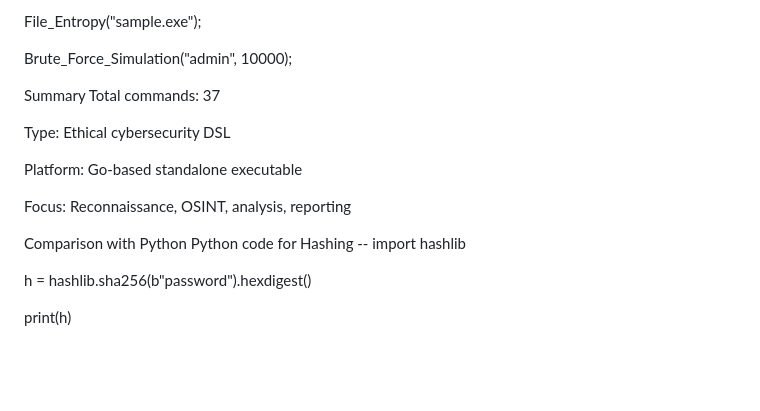
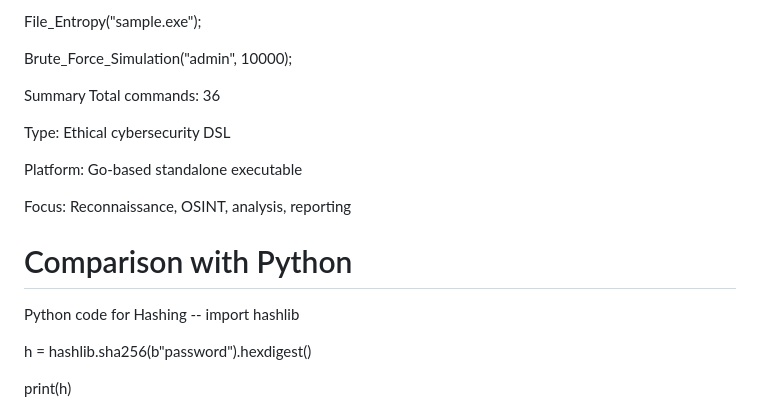
Before and after one commit to TanmayCzax/CyberPlus-1.0, a Markdown page: README.md, the part around the change. GitHub-like rendering; blank space fills up the shorter version.

```diff
--- a/README.md
+++ b/README.md
@@ -151,7 +151,7 @@ Brute_Force_Simulation("admin", 10000);
 
 
 Summary
-Total commands: 37
+Total commands: 36
 
 Type: Ethical cybersecurity DSL
 
@@ -159,7 +159,7 @@ Platform: Go-based standalone executable
 
 Focus: Reconnaissance, OSINT, analysis, reporting
 
-Comparison with Python
+# Comparison with Python
 Python code for Hashing -- import hashlib
 
 h = hashlib.sha256(b"password").hexdigest()
```
